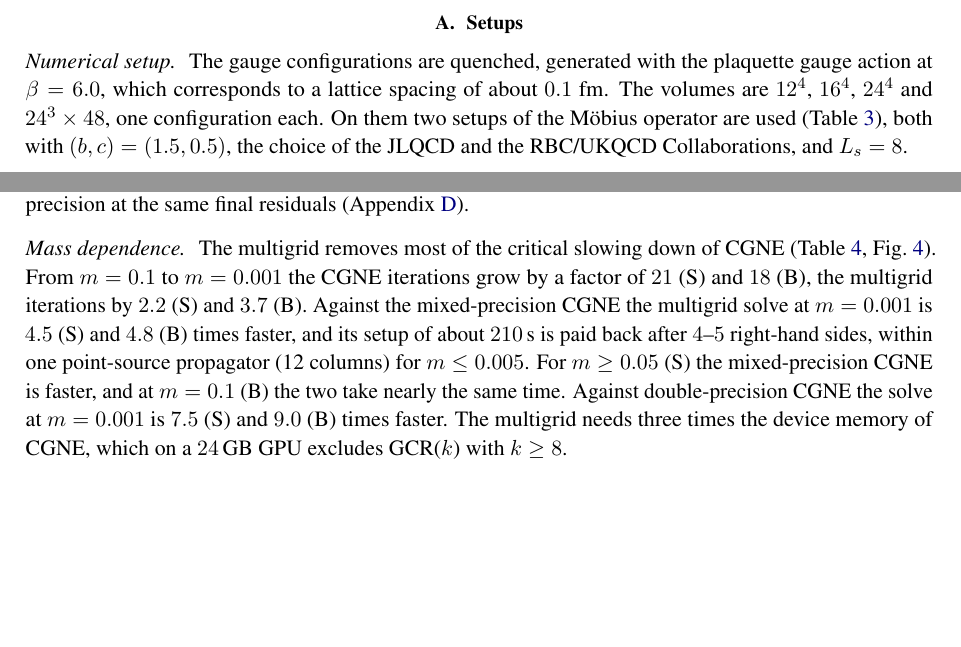
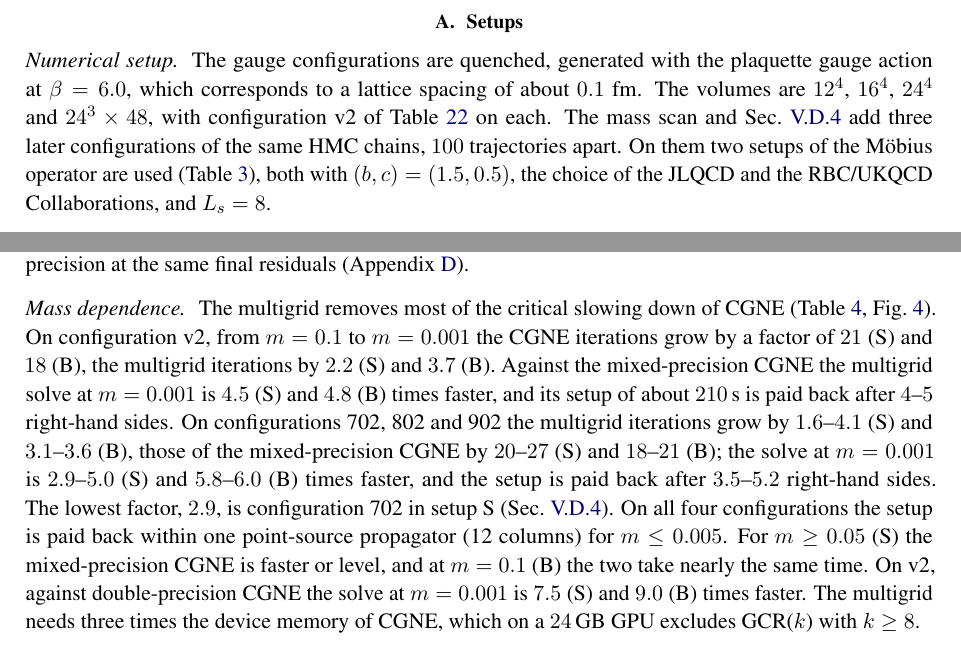
Before and after one commit to atsanroger/RutticeQCD, a LaTeX paper (docs/mg_background/MDWF_MULTIGRID_NOTE.tex, which reads docs/mg_background/results.tex): two parts of pages 19 and 20 of 46, joined at a grey line, cut so that both start at the same text, the shorter picture padded with empty space. Compiled offline with pdfLaTeX.

Commit message:
MG note: abstract, V.A, V.B.2 and conclusions with the four-configuration mass scan; which results use v2 only

```diff
--- a/docs/mg_background/results.tex
+++ b/docs/mg_background/results.tex
@@ -39,7 +39,9 @@ outer solver & \multicolumn{2}{l}{GCR(2) on $\AL$ to $|r|^2/|b|^2<10^{-18}$} \\
 \end{table}
 
 \paragraph{Numerical setup.} The gauge configurations are quenched, generated with the
-plaquette gauge action at $\beta=6.0$, which corresponds to a lattice spacing of about $0.1$~fm. The volumes are $12^4$, $16^4$, $24^4$ and $24^3\times48$, one configuration each.
+plaquette gauge action at $\beta=6.0$, which corresponds to a lattice spacing of about $0.1$~fm. The volumes are $12^4$, $16^4$, $24^4$ and $24^3\times48$, with configuration v2 of
+Table~\ref{tab:configs} on each. The mass scan and Sec.~\ref{sec:gcrk} add three later
+configurations of the same HMC chains, $100$ trajectories apart.
 On them two setups of the M\"obius operator are used (Table~\ref{tab:setups}), both with
 $(b,c)=(1.5,0.5)$, the choice of the JLQCD and the RBC/UKQCD Collaborations, and $L_s=8$.
 \begin{itemize}
@@ -151,13 +153,17 @@ $0.54$--$0.61$ times the time of double precision at the same final residuals
 (Appendix~\ref{sec:cgform}).
 
 \paragraph{Mass dependence.} The multigrid removes most of the critical slowing down of CGNE
-(Table~\ref{tab:massscan}, Fig.~\ref{fig:massscan}). From $m=0.1$ to $m=0.001$ the CGNE
+(Table~\ref{tab:massscan}, Fig.~\ref{fig:massscan}). On configuration v2, from $m=0.1$ to $m=0.001$ the CGNE
 iterations grow by a factor of $21$ (S) and $18$ (B), the multigrid iterations by $2.2$ (S) and
 $3.7$ (B). Against the mixed-precision CGNE the multigrid solve at $m=0.001$ is $4.5$ (S) and
 $4.8$ (B) times faster, and its setup of about $210$\,s is paid back after $4$--$5$ right-hand
-sides, within one point-source propagator (12 columns) for $m\le0.005$. For $m\ge0.05$ (S) the
-mixed-precision CGNE is faster, and at $m=0.1$ (B) the two take nearly the same time. Against
-double-precision CGNE the solve at $m=0.001$ is $7.5$ (S) and $9.0$ (B) times faster. The
+sides. On configurations 702, 802 and 902 the multigrid iterations grow by $1.6$--$4.1$ (S) and
+$3.1$--$3.6$ (B), those of the mixed-precision CGNE by $20$--$27$ (S) and $18$--$21$ (B); the
+solve at $m=0.001$ is $2.9$--$5.0$ (S) and $5.8$--$6.0$ (B) times faster, and the setup is paid
+back after $3.5$--$5.2$ right-hand sides. The lowest factor, $2.9$, is configuration 702 in
+setup~S (Sec.~\ref{sec:gcrk}). On all four configurations the setup is paid back within one point-source propagator (12 columns) for $m\le0.005$. For $m\ge0.05$ (S) the
+mixed-precision CGNE is faster or level, and at $m=0.1$ (B) the two take nearly the same time. On
+v2, against double-precision CGNE the solve at $m=0.001$ is $7.5$ (S) and $9.0$ (B) times faster. The
 multigrid needs three times the device memory of CGNE, which on a $24$\,GB GPU excludes
 GCR($k$) with $k\ge8$.
 
```
Also changed, not shown: docs/mg_background/MDWF_MULTIGRID_NOTE.tex (+12 -10 lines), docs/mg_background/MDWF_MULTIGRID_NOTE.pdf.
